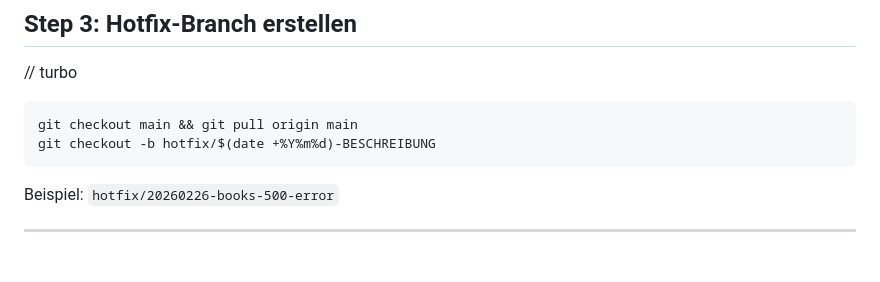
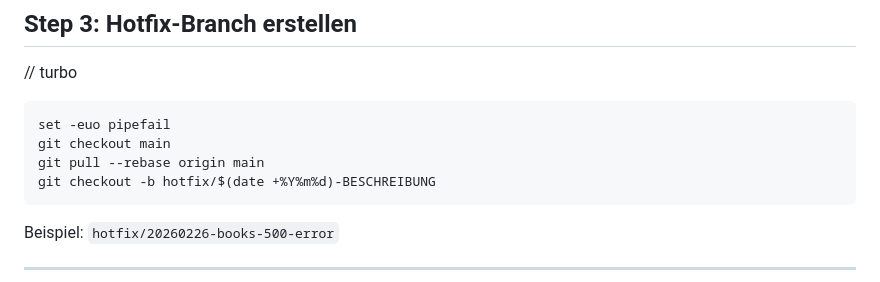
Before and after one commit to achimdehnert/research-hub, a Markdown page: .windsurf/workflows/hotfix.md, the part around the change. Rendered like a GitHub page; blank space fills up the shorter version.

Commit message:
chore(workflows): sync hotfix.md from platform

````diff
--- a/.windsurf/workflows/hotfix.md
+++ b/.windsurf/workflows/hotfix.md
@@ -64,7 +64,9 @@ Zeigt die letzten Commits — verdächtigen Commit identifizieren.
 
 // turbo
 ```bash
-git checkout main && git pull origin main
+set -euo pipefail
+git checkout main
+git pull --rebase origin main
 git checkout -b hotfix/$(date +%Y%m%d)-BESCHREIBUNG
 ```
 
````
